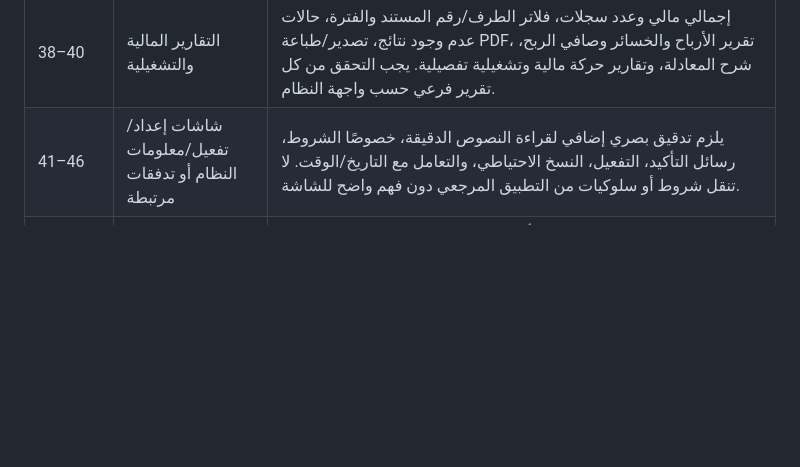
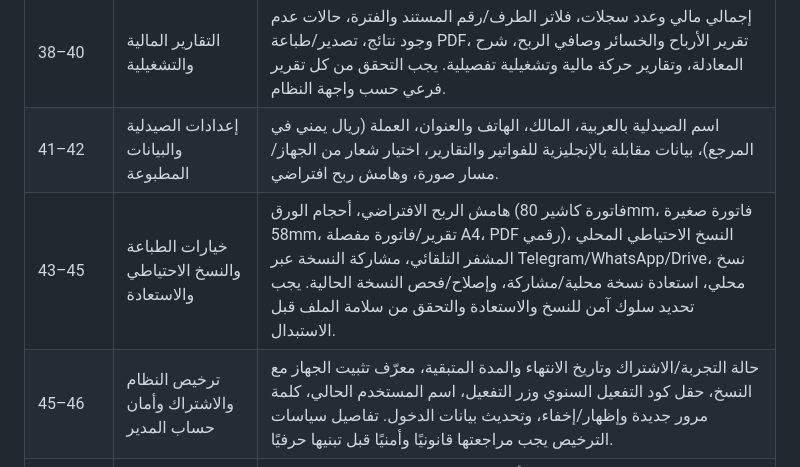
Before and after one commit to khaledalshormani357-ctrl/PharmacyAccounts, a Markdown page: docs/REFERENCE_APP_SPEC.md, the part around the change. Rendered like a GitHub page; blank space fills up the shorter version.

Commit message:
docs: detail pharmacy profile backup and licensing reference screens

```diff
--- a/docs/REFERENCE_APP_SPEC.md
+++ b/docs/REFERENCE_APP_SPEC.md
@@ -36,7 +36,9 @@
 | 31–34 | إلغاء الفواتير والمرتجعات | تبويبات فواتير المبيعات والمشتريات ومرتجعات المبيعات والمشتريات، البحث برقم الفاتورة/المرتجع أو اسم العميل/المورد، قائمة العناصر القابلة للإلغاء، سبب الإلغاء والتأكيد، وعكس القيود والمخزون دون محو الأثر التاريخي. |
 | 35–37 | مراجعة/تعديل الرصيد الافتتاحي | بحث بالاسم/الباركود/رقم التشغيلة، عرض التشغيلة والكمية المتبقية والصلاحية، السماح بتعديل الاسم فقط في الشاشة الظاهرة، سبب تعديل إلزامي، وحماية الكميات والمخزون والأسعار والوحدات من التغيير عبر هذه العملية. |
 | 38–40 | التقارير المالية والتشغيلية | إجمالي مالي وعدد سجلات، فلاتر الطرف/رقم المستند والفترة، حالات عدم وجود نتائج، تصدير/طباعة PDF، تقرير الأرباح والخسائر وصافي الربح، شرح المعادلة، وتقارير حركة مالية وتشغيلية تفصيلية. يجب التحقق من كل تقرير فرعي حسب واجهة النظام. |
-| 41–46 | شاشات إعداد/تفعيل/معلومات النظام أو تدفقات مرتبطة | يلزم تدقيق بصري إضافي لقراءة النصوص الدقيقة، خصوصًا الشروط، رسائل التأكيد، التفعيل، النسخ الاحتياطي، والتعامل مع التاريخ/الوقت. لا تنقل شروط أو سلوكيات من التطبيق المرجعي دون فهم واضح للشاشة. |
+| 41–42 | إعدادات الصيدلية والبيانات المطبوعة | اسم الصيدلية بالعربية، المالك، الهاتف والعنوان، العملة (ريال يمني في المرجع)، بيانات مقابلة بالإنجليزية للفواتير والتقارير، اختيار شعار من الجهاز/مسار صورة، وهامش ربح افتراضي. |
+| 43–45 | خيارات الطباعة والنسخ الاحتياطي والاستعادة | هامش الربح الافتراضي، أحجام الورق (فاتورة كاشير 80mm، فاتورة صغيرة 58mm، تقرير/فاتورة مفصلة A4، PDF رقمي)، النسخ الاحتياطي المحلي المشفر التلقائي، مشاركة النسخة عبر Telegram/WhatsApp/Drive، نسخ محلي، استعادة نسخة محلية/مشاركة، وإصلاح/فحص النسخة الحالية. يجب تحديد سلوك آمن للنسخ والاستعادة والتحقق من سلامة الملف قبل الاستبدال. |
+| 45–46 | ترخيص النظام والاشتراك وأمان حساب المدير | حالة التجربة/الاشتراك وتاريخ الانتهاء والمدة المتبقية، معرّف تثبيت الجهاز مع النسخ، حقل كود التفعيل السنوي وزر التفعيل، اسم المستخدم الحالي، كلمة مرور جديدة وإظهار/إخفاء، وتحديث بيانات الدخول. تفاصيل سياسات الترخيص يجب مراجعتها قانونيًا وأمنيًا قبل تبنيها حرفيًا. |
 | 47–50 | الإعدادات الشاملة ومعلومات التطبيق | اسم المستخدم وكلمة المرور وتأكيدهما، تحديث بيانات الدخول، الدخول بالبصمة/التعرف على الوجه، اختيار المظهر الفاتح/الداكن، تعليمات النسخ الاحتياطي والمسؤولية، معلومات المطور والدعم والإصدار، وشروط الاشتراك/التفعيل المعروضة. يجب اعتماد سلوك آمن وعدم نسخ ادعاءات قانونية غير ملائمة للمشروع. |
 | 51–54 | استيراد/تصدير الورديات ومراجعتها | استلام/استيراد ملف يدوي، حالة العمليات المسجلة، وقت الفتح، شاشة الورديات المستوردة الفارغة، مراجعة الورديات الواردة، مزامنة/تصدير بيانات الموظف، استقبال مباشر، والتحقق من سلامة الملف ومنع استيراد نفس العملية مرتين. |
 | 55–58 | إنشاء/إدارة الموظفين والصلاحيات | تحديد صلاحيات حسب المجال: الحسابات، سندات القبض والصرف والمصاريف، حذف/إلغاء الفواتير والمرتجعات، تعديل المخزون والأسعار، إدارة المستخدمين، إعدادات النظام، الأرباح، المبيعات، طباعة الفاتورة، مرتجع بيع، البحث عن الأصناف، المخزون، المشتريات، مرتجع شراء، الورديات، الأرصدة الافتتاحية. كل صلاحية تُختبر في الواجهة والخدمات، وليس بإخفاء الزر فقط. |
```
